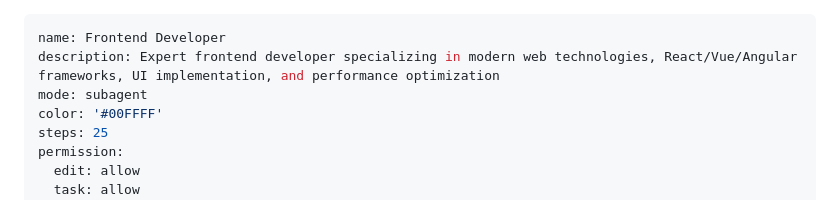
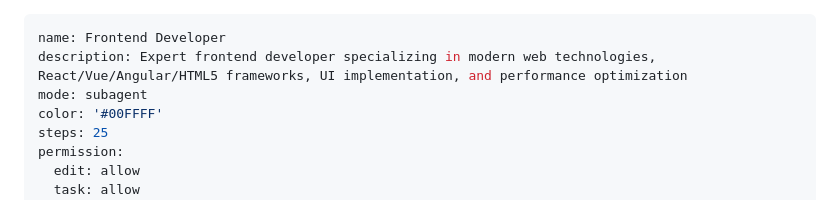
Before and after one commit to data-intelligence-analysis/ai-assistants, a Markdown page: agents/opensource/frontend-developer.md, the part around the change. Drawn GitHub-style.

Commit message:
Update frontend-developer.md add HTML5 Skill

```diff
--- a/agents/opensource/frontend-developer.md
+++ b/agents/opensource/frontend-developer.md
@@ -1,6 +1,6 @@
 ---
 name: Frontend Developer
-description: Expert frontend developer specializing in modern web technologies, React/Vue/Angular frameworks, UI implementation, and performance optimization
+description: Expert frontend developer specializing in modern web technologies, React/Vue/Angular/HTML5 frameworks, UI implementation, and performance optimization
 mode: subagent
 color: '#00FFFF'
 steps: 25
```
